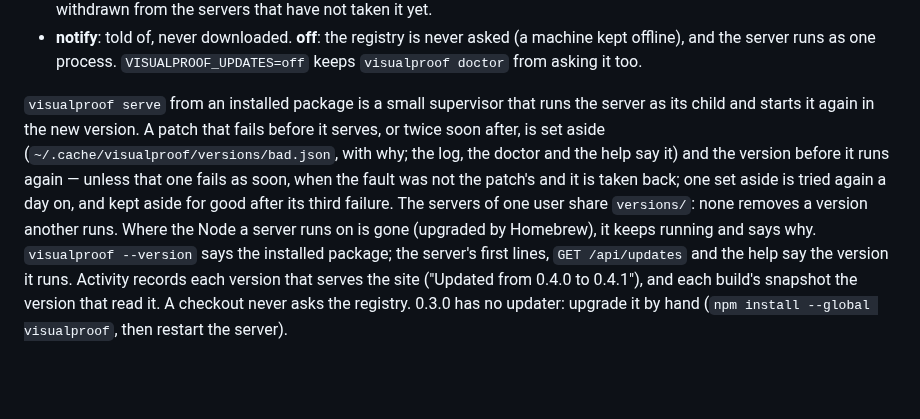
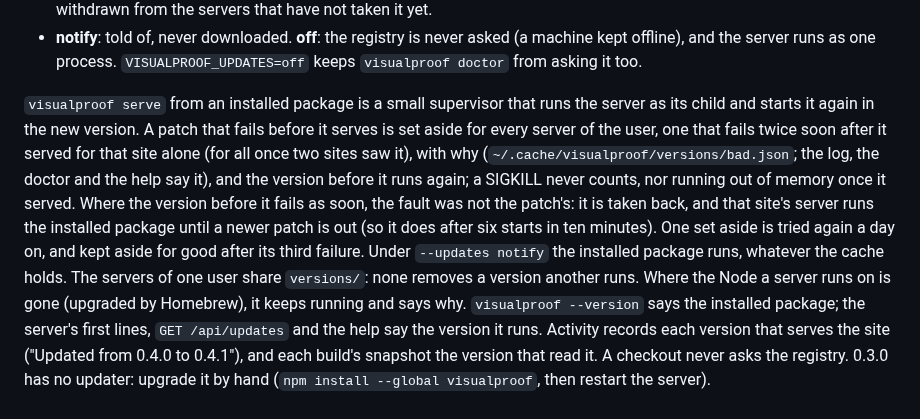
Before and after one commit to LucianoXu/VisualProof, a Markdown page: docs/MANUAL.md, the part around the change. GitHub-like rendering; blank space fills up the shorter version.

```diff
--- a/docs/MANUAL.md
+++ b/docs/MANUAL.md
@@ -173,12 +173,15 @@ day; `--updates` (or `VISUALPROOF_UPDATES`) says what it does with what it finds
   doctor` from asking it too.
 
 `visualproof serve` from an installed package is a small supervisor that runs the server as its
-child and starts it again in the new version. A patch that fails before it serves, or twice soon
-after, is set aside (`~/.cache/visualproof/versions/bad.json`, with why; the log, the doctor and the
-help say it) and the version before it runs again — unless that one fails as soon, when the fault
-was not the patch's and it is taken back; one set aside is tried again a day on, and kept aside for
-good after its third failure. The servers of one user share `versions/`: none removes a version
-another runs. Where the Node a server runs on is gone (upgraded by Homebrew), it keeps running and
+child and starts it again in the new version. A patch that fails before it serves is set aside for
+every server of the user, one that fails twice soon after it served for that site alone (for all
+once two sites saw it), with why (`~/.cache/visualproof/versions/bad.json`; the log, the doctor and
+the help say it), and the version before it runs again; a SIGKILL never counts, nor running out of
+memory once it served. Where the version before it fails as soon, the fault was not the patch's: it
+is taken back, and that site's server runs the installed package until a newer patch is out (so it
+does after six starts in ten minutes). One set aside is tried again a day on, and kept aside for
+good after its third failure. Under `--updates notify` the installed package runs, whatever the
+cache holds. The servers of one user share `versions/`: none removes a version another runs. Where the Node a server runs on is gone (upgraded by Homebrew), it keeps running and
 says why. `visualproof --version` says the installed package; the server's first lines, `GET
 /api/updates` and the help say the version it runs. Activity records each version that serves the
 site ("Updated from 0.4.0 to 0.4.1"), and each build's snapshot the version that read it. A checkout
```
Also changed, not shown: SECURITY.md (+3 -2 lines), SPEC/UpdateSpec.md (+35 -16 lines).
